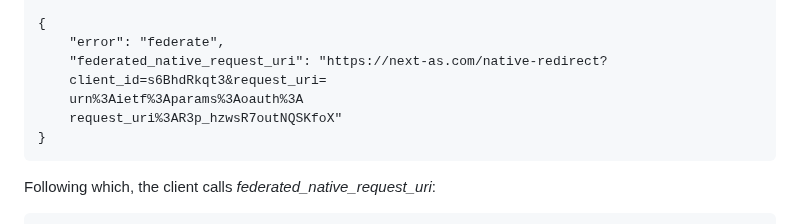
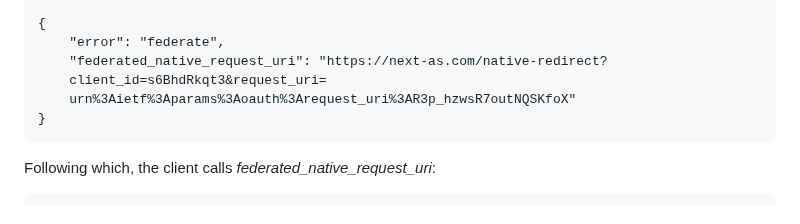
Before and after one commit to oauth-wg/oauth-first-party-apps, a Markdown page: draft-ietf-oauth-first-party-apps.md, the part around the change. GitHub-like rendering.

```diff
--- a/draft-ietf-oauth-first-party-apps.md
+++ b/draft-ietf-oauth-first-party-apps.md
@@ -494,8 +494,7 @@ Example federating response:
         "error": "federate",
         "federated_native_request_uri": "https://next-as.com/native-redirect?
         client_id=s6BhdRkqt3&request_uri=
-        urn%3Aietf%3Aparams%3Aoauth%3A
-        request_uri%3AR3p_hzwsR7outNQSKfoX"
+        urn%3Aietf%3Aparams%3Aoauth%3Arequest_uri%3AR3p_hzwsR7outNQSKfoX"
     }
 
 Following which, the client calls *federated_native_request_uri*:
```
